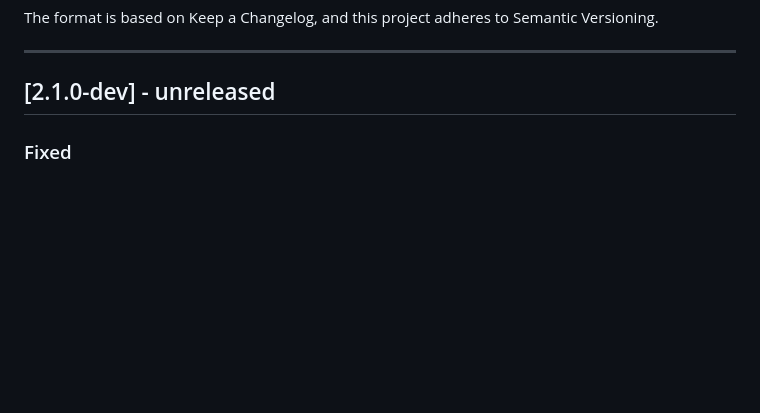
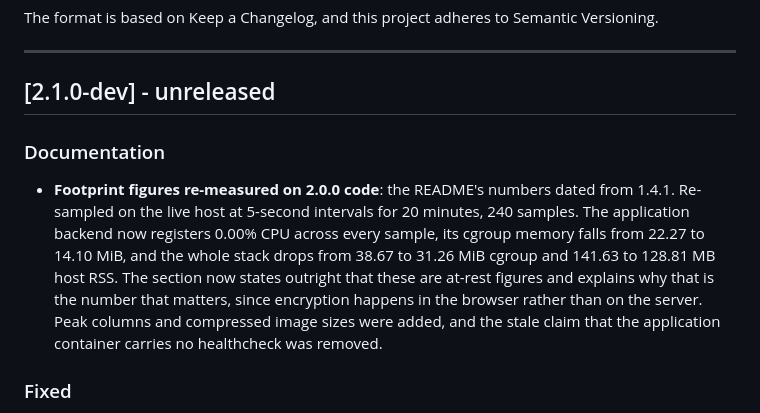
Before and after one commit to Arelius-D/LucID, a Markdown page: CHANGELOG.md, the part around the change. Rendered like a GitHub page; blank space fills up the shorter version.

```diff
--- a/CHANGELOG.md
+++ b/CHANGELOG.md
@@ -7,6 +7,9 @@ The format is based on Keep a Changelog, and this project adheres to Semantic Ve
 ---
 
 ## [2.1.0-dev] - unreleased
+
+### Documentation
+- **Footprint figures re-measured on 2.0.0 code**: the README's numbers dated from 1.4.1. Re-sampled on the live host at 5-second intervals for 20 minutes, 240 samples. The application backend now registers 0.00% CPU across every sample, its cgroup memory falls from 22.27 to 14.10 MiB, and the whole stack drops from 38.67 to 31.26 MiB cgroup and 141.63 to 128.81 MB host RSS. The section now states outright that these are at-rest figures and explains why that is the number that matters, since encryption happens in the browser rather than on the server. Peak columns and compressed image sizes were added, and the stale claim that the application container carries no healthcheck was removed.
 
 ### Fixed
 - **Application healthcheck no longer spawns a Node runtime every minute**: the probe ran `node -e "require('http').request(...)"`, starting a complete Node process inside the container's cgroup once per interval. A sampled footprint audit measured the application's peak CPU at 14.28% against 0.04% for the same code before a healthcheck existed — the container was spending that CPU on monitoring itself. Replaced with a busybox `wget` probe against `/health`, which the `node:22-alpine` base already provides. The probe honours `PORT`.
```
Also changed, not shown: README.md (+27 -20 lines).
